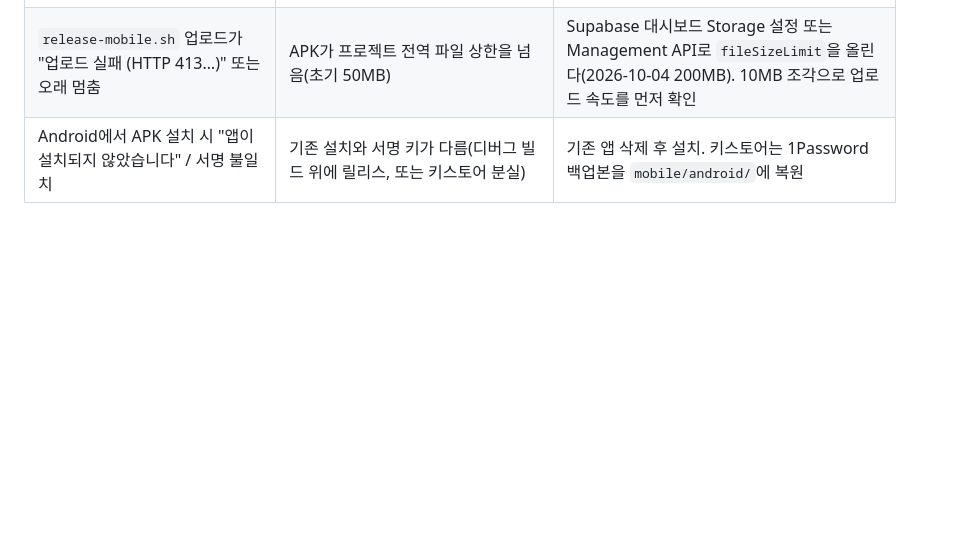
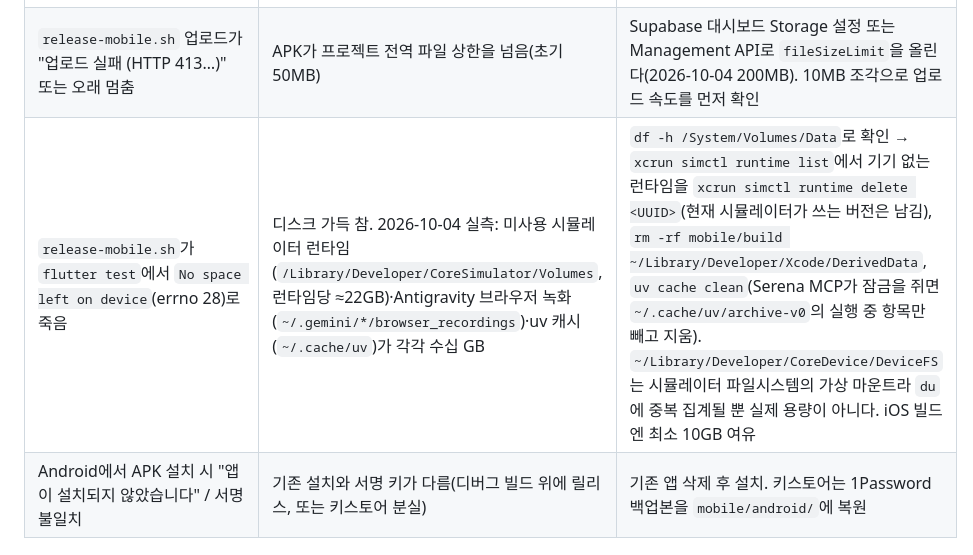
Before and after one commit to abraxas73/inje-playground, a Markdown page: docs/mobile-app.md, the part around the change. Drawn GitHub-style; blank space fills up the shorter version.

Commit message:
docs(mobile): 문제 해결 — 릴리스 중 디스크 부족(시뮬레이터 런타임·녹화·uv 캐시 정리, DeviceFS 가상 마운트 주의)
Co-Authored-By: Claude Fable 5.1 <noreply@anthropic.com>

```diff
--- a/docs/mobile-app.md
+++ b/docs/mobile-app.md
@@ -60,6 +60,7 @@
 | `release-mobile.sh`가 "작업 트리가 깨끗하지 않습니다"로 멈춤 | 릴리스는 커밋된 상태에서 재현 가능해야 한다 | 커밋하거나 `--allow-dirty` |
 | `release-mobile.sh android`가 "이미 있습니다"로 멈춤 | 같은 `+N` 빌드의 APK가 버킷에 있고 설정도 그걸 가리킴 | pubspec의 `+N`을 올린다(앱은 이 숫자로 새 버전을 판단). APK만 있고 설정이 안 가리키면(지난 실행이 설정 쓰기에서 실패) 스크립트가 빌드·업로드를 건너뛰고 설정만 다시 쓴다 |
 | `release-mobile.sh` 업로드가 "업로드 실패 (HTTP 413…)" 또는 오래 멈춤 | APK가 프로젝트 전역 파일 상한을 넘음(초기 50MB) | Supabase 대시보드 Storage 설정 또는 Management API로 `fileSizeLimit`을 올린다(2026-10-04 200MB). 10MB 조각으로 업로드 속도를 먼저 확인 |
+| `release-mobile.sh`가 `flutter test`에서 `No space left on device`(errno 28)로 죽음 | 디스크 가득 참. 2026-10-04 실측: 미사용 시뮬레이터 런타임(`/Library/Developer/CoreSimulator/Volumes`, 런타임당 ≈22GB)·Antigravity 브라우저 녹화(`~/.gemini/*/browser_recordings`)·uv 캐시(`~/.cache/uv`)가 각각 수십 GB | `df -h /System/Volumes/Data`로 확인 → `xcrun simctl runtime list`에서 기기 없는 런타임을 `xcrun simctl runtime delete <UUID>`(현재 시뮬레이터가 쓰는 버전은 남김), `rm -rf mobile/build ~/Library/Developer/Xcode/DerivedData`, `uv cache clean`(Serena MCP가 잠금을 쥐면 `~/.cache/uv/archive-v0`의 실행 중 항목만 빼고 지움). `~/Library/Developer/CoreDevice/DeviceFS`는 시뮬레이터 파일시스템의 가상 마운트라 `du`에 중복 집계될 뿐 실제 용량이 아니다. iOS 빌드엔 최소 10GB 여유 |
 | Android에서 APK 설치 시 "앱이 설치되지 않았습니다" / 서명 불일치 | 기존 설치와 서명 키가 다름(디버그 빌드 위에 릴리스, 또는 키스토어 분실) | 기존 앱 삭제 후 설치. 키스토어는 1Password 백업본을 `mobile/android/`에 복원 |
 
 ## 배포(사내) (2026-10-04)
```
